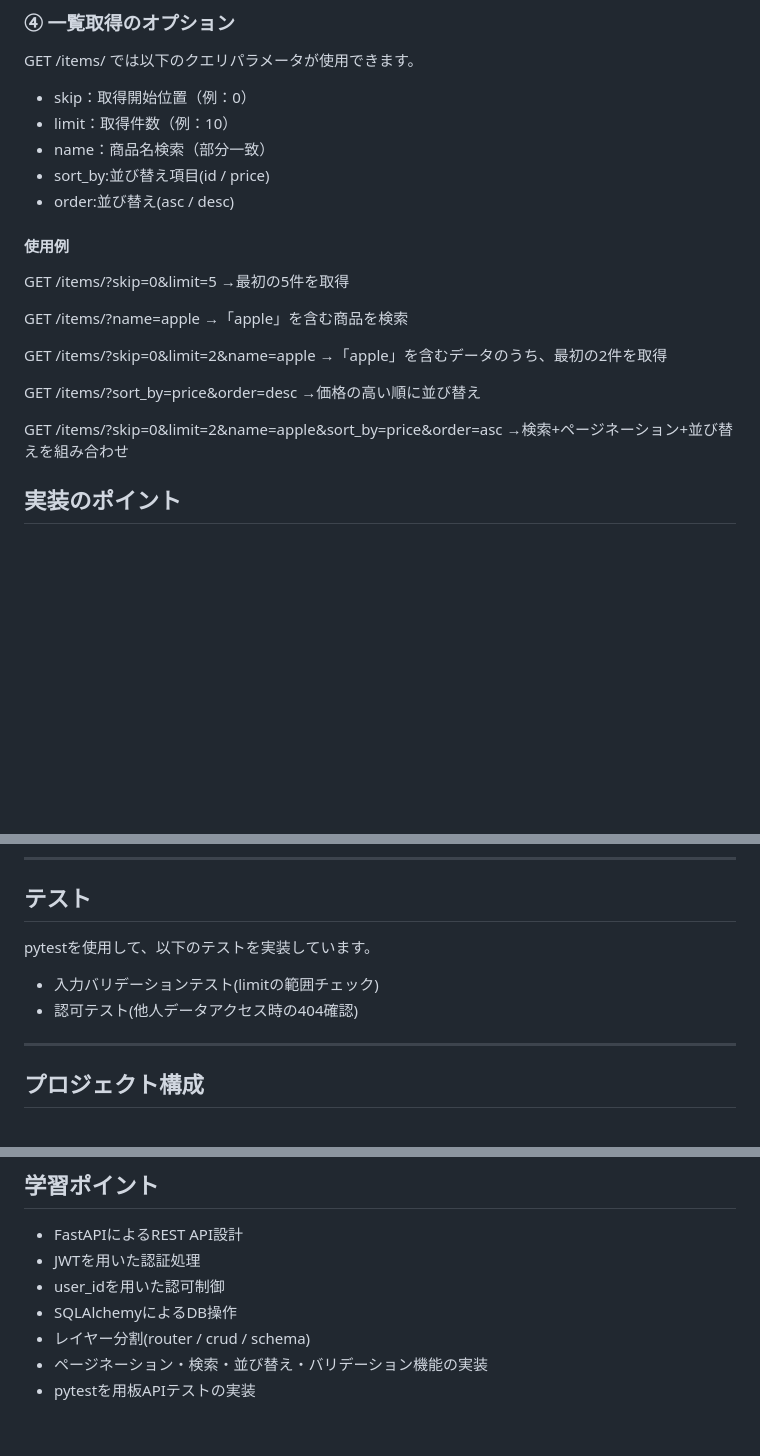
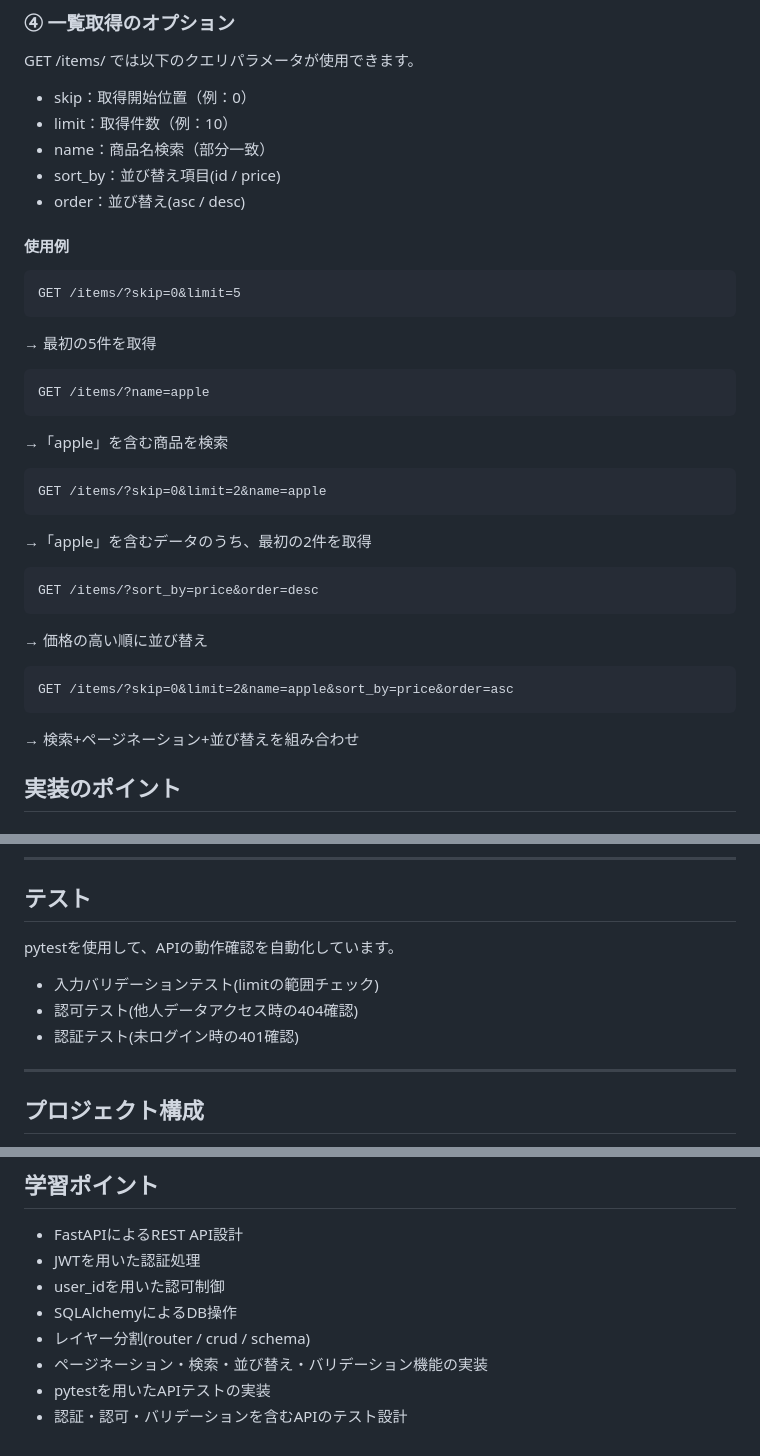
Before and after one commit to simple9920/web-study, a Markdown page: README.md, 3 parts joined by grey strips. Drawn GitHub-style; blank space fills up the shorter version.

````diff
--- a/README.md
+++ b/README.md
@@ -81,25 +81,38 @@ GET /items/ では以下のクエリパラメータが使用できます。
 * skip：取得開始位置（例：0）
 * limit：取得件数（例：10）
 * name：商品名検索（部分一致）
-* sort_by:並び替え項目(id / price)
-* order:並び替え(asc / desc)
+* sort_by：並び替え項目(id / price)
+* order：並び替え(asc / desc)
 
 #### 使用例
 
+```text
 GET /items/?skip=0&limit=5
-→最初の5件を取得
+```
+→ 最初の5件を取得
 
+```text
 GET /items/?name=apple
+```
 →「apple」を含む商品を検索
 
+
+```text
 GET /items/?skip=0&limit=2&name=apple
+```
 →「apple」を含むデータのうち、最初の2件を取得
 
+
+```text
 GET /items/?sort_by=price&order=desc
-→価格の高い順に並び替え
+```
+→ 価格の高い順に並び替え
 
+
+```text
 GET /items/?skip=0&limit=2&name=apple&sort_by=price&order=asc
-→検索+ページネーション+並び替えを組み合わせ
+```
+→ 検索+ページネーション+並び替えを組み合わせ
 
 ## 実装のポイント
 
@@ -185,10 +198,11 @@ if item is None:
 
 ## テスト
 
-pytestを使用して、以下のテストを実装しています。
+pytestを使用して、APIの動作確認を自動化しています。
 
 * 入力バリデーションテスト(limitの範囲チェック)
 * 認可テスト(他人データアクセス時の404確認)
+* 認証テスト(未ログイン時の401確認)
 
 ---
 
@@ -216,4 +230,5 @@ web-study/
 * SQLAlchemyによるDB操作
 * レイヤー分割(router / crud / schema)
 * ページネーション・検索・並び替え・バリデーション機能の実装
-* pytestを用板APIテストの実装
+* pytestを用いたAPIテストの実装
+* 認証・認可・バリデーションを含むAPIのテスト設計
````
Also changed, not shown: other parts of README.md (+1 -1 lines).
